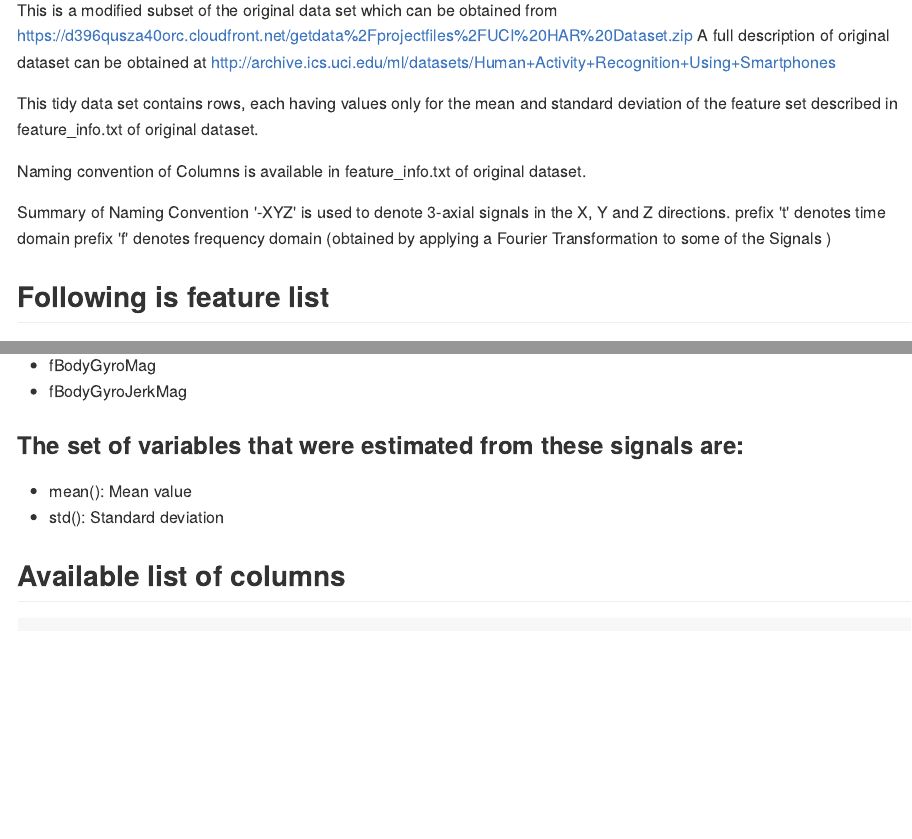
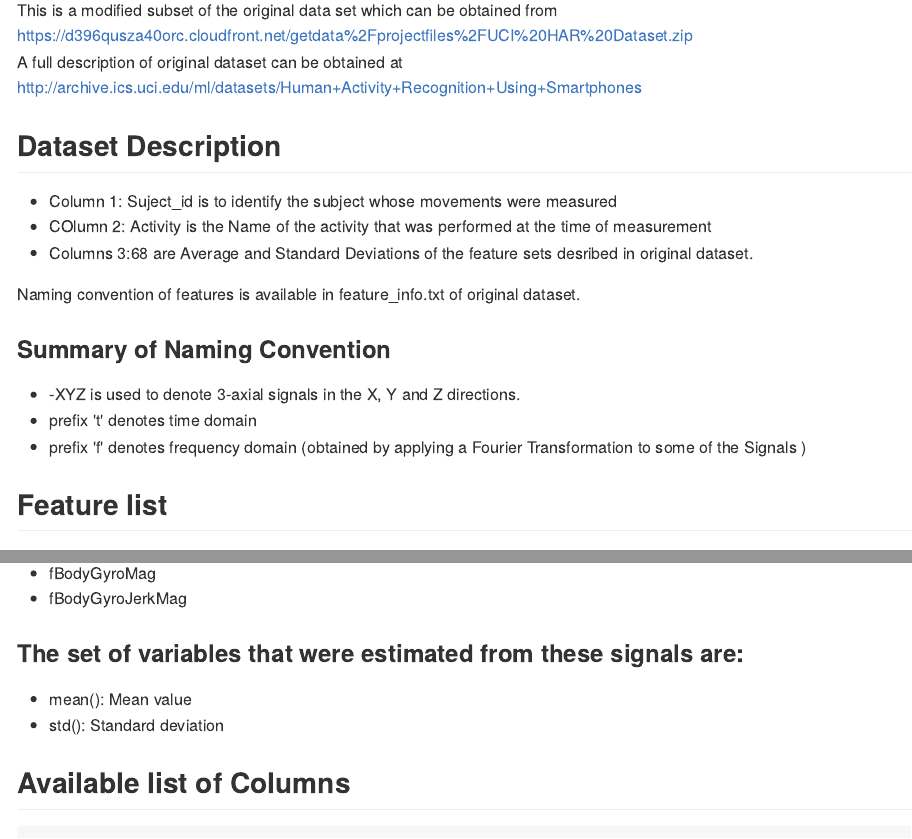
Before and after one commit to ashokchhilar/GettingAndCleaningData, an R Markdown document (Codebook.Rmd): the page in a window 1100 px wide, from 150 px down, and a second part further down, joined at a grey line. The pictures show the output file Codebook.md that the author committed with the source, drawn offline in the style of GitHub.

Commit message:
Beautified the codebook a bit

````diff
--- a/Codebook.Rmd
+++ b/Codebook.Rmd
@@ -9,23 +9,28 @@ output: html_document
 
 The file tidydataset.txt contains the tidy data set prepared for Coursera Assigment.
 
-  This is a modified subset of the original data set which can be obtained from
+This is a modified subset of the original data set which can be obtained from
 https://d396qusza40orc.cloudfront.net/getdata%2Fprojectfiles%2FUCI%20HAR%20Dataset.zip
-  A full description of original dataset can be obtained at
+A full description of original dataset can be obtained at
 http://archive.ics.uci.edu/ml/datasets/Human+Activity+Recognition+Using+Smartphones
 
 
-  This tidy data set contains rows, each having values only for the mean and standard deviation of the feature set described in feature_info.txt of original dataset.
+## Dataset Description
 
-  Naming convention of Columns is available in feature_info.txt of original dataset.
-
-  Summary of Naming Convention
-  '-XYZ' is used to denote 3-axial signals in the X, Y and Z directions.
-  prefix 't' denotes time domain
-  prefix 'f' denotes frequency domain (obtained by applying a Fourier Transformation to some of the Signals )
+* Column 1: Suject_id is to identify the subject whose movements were measured
+* COlumn 2: Activity is the Name of the activity that was performed at the time of measurement
+* Columns 3:68 are Average and Standard Deviations of the feature sets desribed in original dataset.
 
 
-## Following is feature list
+Naming convention of features is available in feature_info.txt of original dataset.
+
+### Summary of Naming Convention
+* -XYZ is used to denote 3-axial signals in the X, Y and Z directions.
+* prefix 't' denotes time domain
+* prefix 'f' denotes frequency domain (obtained by applying a Fourier Transformation to some of the Signals )
+
+
+## Feature list
 
 * tBodyAcc-XYZ
 * tGravityAcc-XYZ
@@ -50,7 +55,7 @@ http://archive.ics.uci.edu/ml/datasets/Human+Activity+Recognition+Using+Smartpho
 * mean(): Mean value
 * std(): Standard deviation
 
-## Available list of columns
+## Available list of Columns
 ```{r echo=FALSE}
 dt <- read.table("tidydataset.txt", header = TRUE, check.names = FALSE)
 names(dt)
````
Also changed, not shown: Codebook.md.
